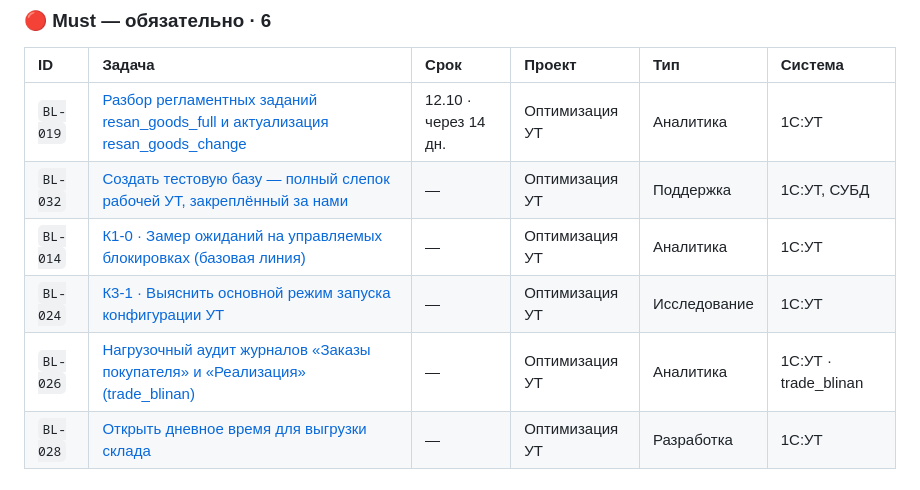
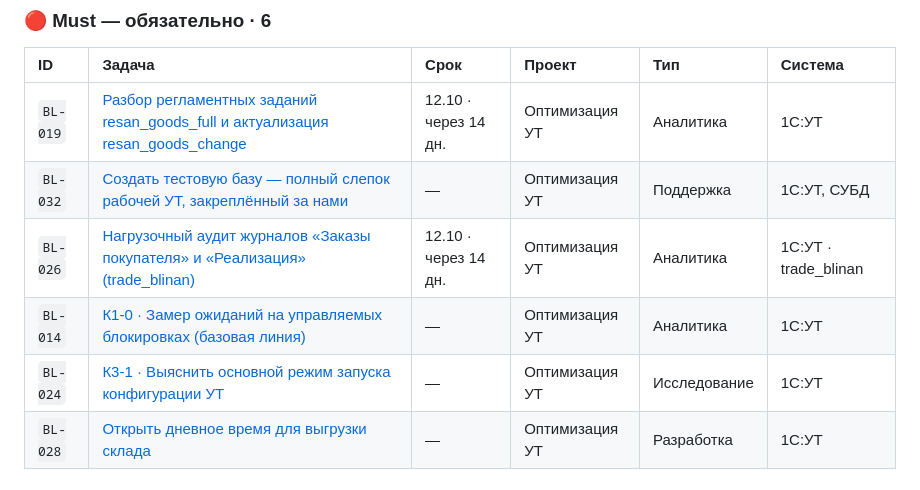
Before and after one commit to tork059/resan-revitech-backlog, a Markdown page: README.md, the part around the change. Rendered like a GitHub page.

Commit message:
chore: обновление сводки

```diff
--- a/README.md
+++ b/README.md
@@ -37,9 +37,9 @@
 |:--|:--|:--|:--|:--|:--|
 | `BL-019` | [Разбор регламентных заданий resan_goods_full и актуализация resan_goods_change](tasks/BL-019-k1-10-resanopt-goods-full-na-inkrementalnuyu-vyg.md) | 12.10 · через 14 дн. | Оптимизация УТ | Аналитика | 1С:УТ |
 | `BL-032` | [Создать тестовую базу — полный слепок рабочей УТ, закреплённый за нами](tasks/BL-032-sozdat-testovuyu-bazu-polnyy-slepok-rabochey-ut.md) | — | Оптимизация УТ | Поддержка | 1С:УТ, СУБД |
+| `BL-026` | [Нагрузочный аудит журналов «Заказы покупателя» и «Реализация» (trade_blinan)](tasks/BL-026-nagruzochnyy-audit-zhurnalov-zakazy-pokupatelya.md) | 12.10 · через 14 дн. | Оптимизация УТ | Аналитика | 1С:УТ · trade_blinan |
 | `BL-014` | [К1-0 · Замер ожиданий на управляемых блокировках (базовая линия)](tasks/BL-014-k1-0-zamer-ozhidaniy-na-upravlyaemyh-blokirovkah.md) | — | Оптимизация УТ | Аналитика | 1С:УТ |
 | `BL-024` | [К3-1 · Выяснить основной режим запуска конфигурации УТ](tasks/BL-024-k3-1-vyyasnit-osnovnoy-rezhim-zapuska-konfigurat.md) | — | Оптимизация УТ | Исследование | 1С:УТ |
-| `BL-026` | [Нагрузочный аудит журналов «Заказы покупателя» и «Реализация» (trade_blinan)](tasks/BL-026-nagruzochnyy-audit-zhurnalov-zakazy-pokupatelya.md) | — | Оптимизация УТ | Аналитика | 1С:УТ · trade_blinan |
 | `BL-028` | [Открыть дневное время для выгрузки склада](tasks/BL-028-otkryt-dnevnoe-vremya-dlya-vygruzki-sklada.md) | — | Оптимизация УТ | Разработка | 1С:УТ |
 
 ### 🟠 Should — важно · 7
```
